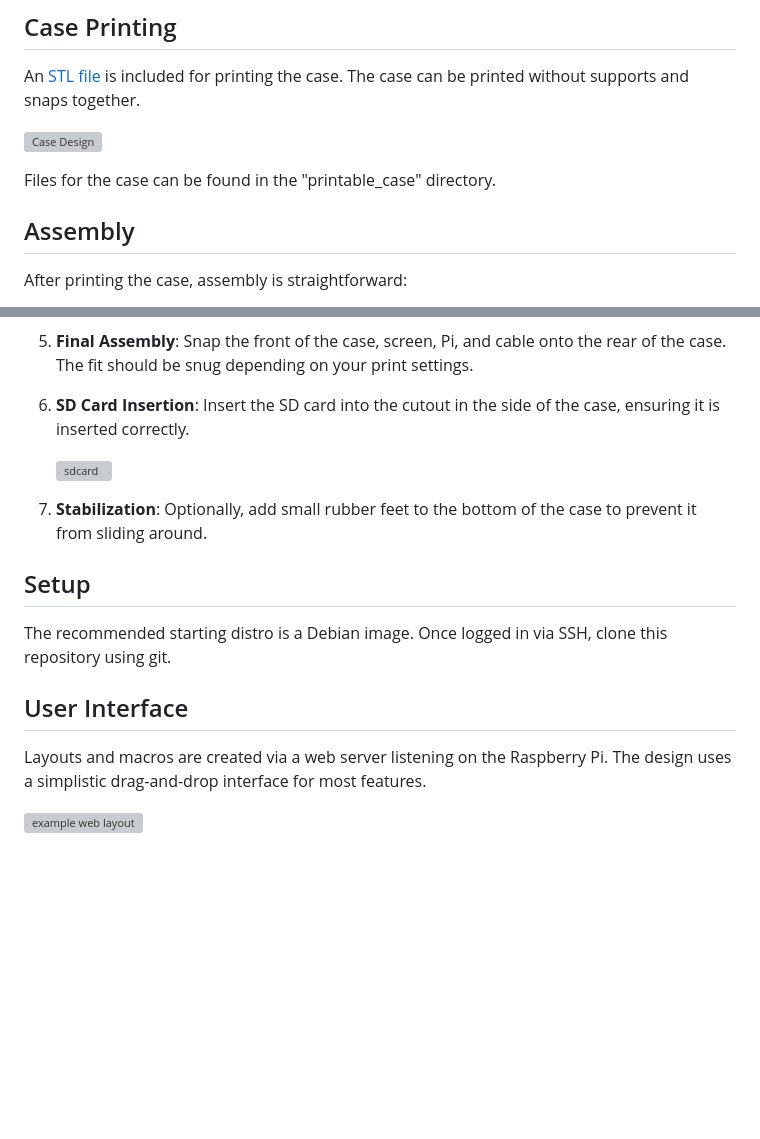
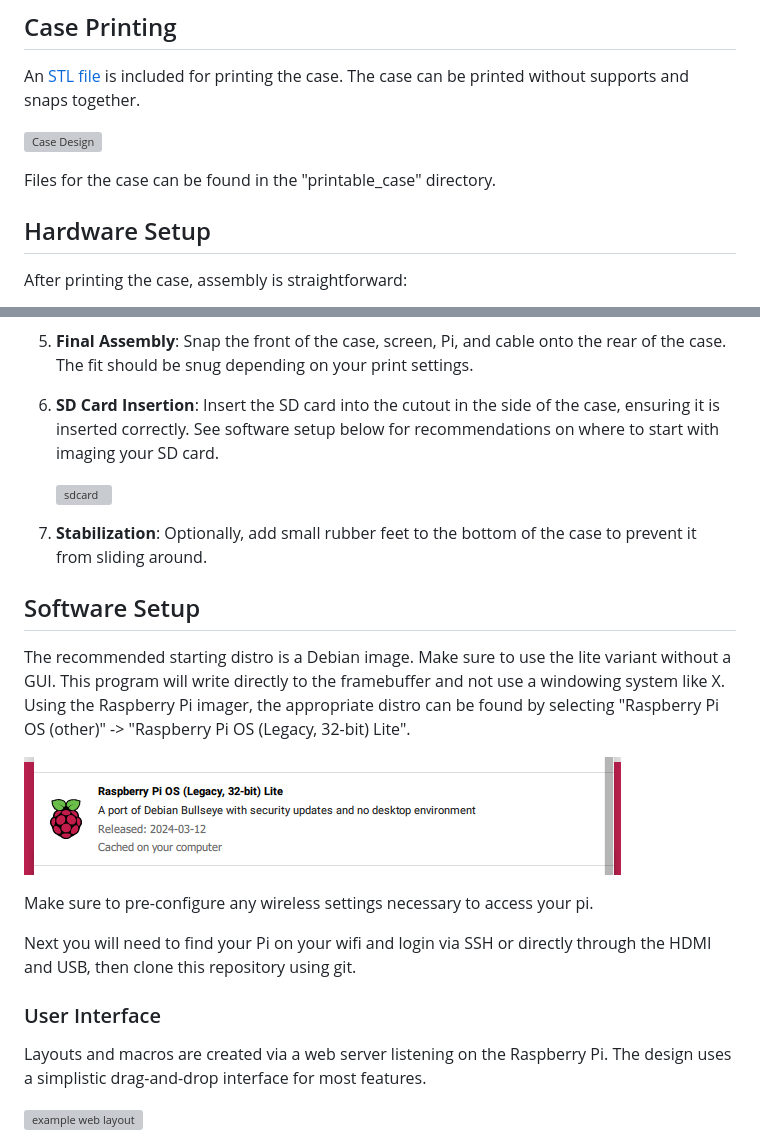
Before and after one commit to psmitty7373/hotkey, a Markdown page: README.md, 2 parts joined by grey strips. Rendered like a GitHub page; pictures changed too: help_images/pi_image.png (added); blank space fills up the shorter version; grey boxes are pictures that could not be loaded.

```diff
--- a/README.md
+++ b/README.md
@@ -18,8 +18,8 @@ An [STL file](./printable_case/printable_case.stl) is included for printing the
 ![Case Design](./printable_case/case_screenshot.png)
 
 Files for the case can be found in the "printable_case" directory.
-## Assembly
 
+## Hardware Setup
 After printing the case, assembly is straightforward:
 
 1. **Screen Placement**: The screen is pressure-fitted into the lid and will only fit in one direction.
@@ -38,17 +38,23 @@ After printing the case, assembly is straightforward:
 
 5. **Final Assembly**: Snap the front of the case, screen, Pi, and cable onto the rear of the case. The fit should be snug depending on your print settings.
 
-6. **SD Card Insertion**: Insert the SD card into the cutout in the side of the case, ensuring it is inserted correctly.
+6. **SD Card Insertion**: Insert the SD card into the cutout in the side of the case, ensuring it is inserted correctly.  See software setup below for recommendations on where to start with imaging your SD card.
 
    ![sdcard](./help_images/sdcard.png)
 
 7. **Stabilization**: Optionally, add small rubber feet to the bottom of the case to prevent it from sliding around.
 
-## Setup
+## Software Setup
 
-The recommended starting distro is a Debian image. Once logged in via SSH, clone this repository using git.
+The recommended starting distro is a Debian image. Make sure to use the lite variant without a GUI.  This program will write directly to the framebuffer and not use a windowing system like X.  Using the Raspberry Pi imager, the appropriate distro can be found by selecting "Raspberry Pi OS (other)" -> "Raspberry Pi OS (Legacy, 32-bit) Lite".
 
-## User Interface
+![pi os](./help_images/pi_image.png)
+
+Make sure to pre-configure any wireless settings necessary to access your pi.
+
+Next you will need to find your Pi on your wifi and login via SSH or directly through the HDMI and USB, then clone this repository using git.
+
+### User Interface
 
 Layouts and macros are created via a web server listening on the Raspberry Pi. The design uses a simplistic drag-and-drop interface for most features.
 
```
Also changed, not shown: 1 other file.
